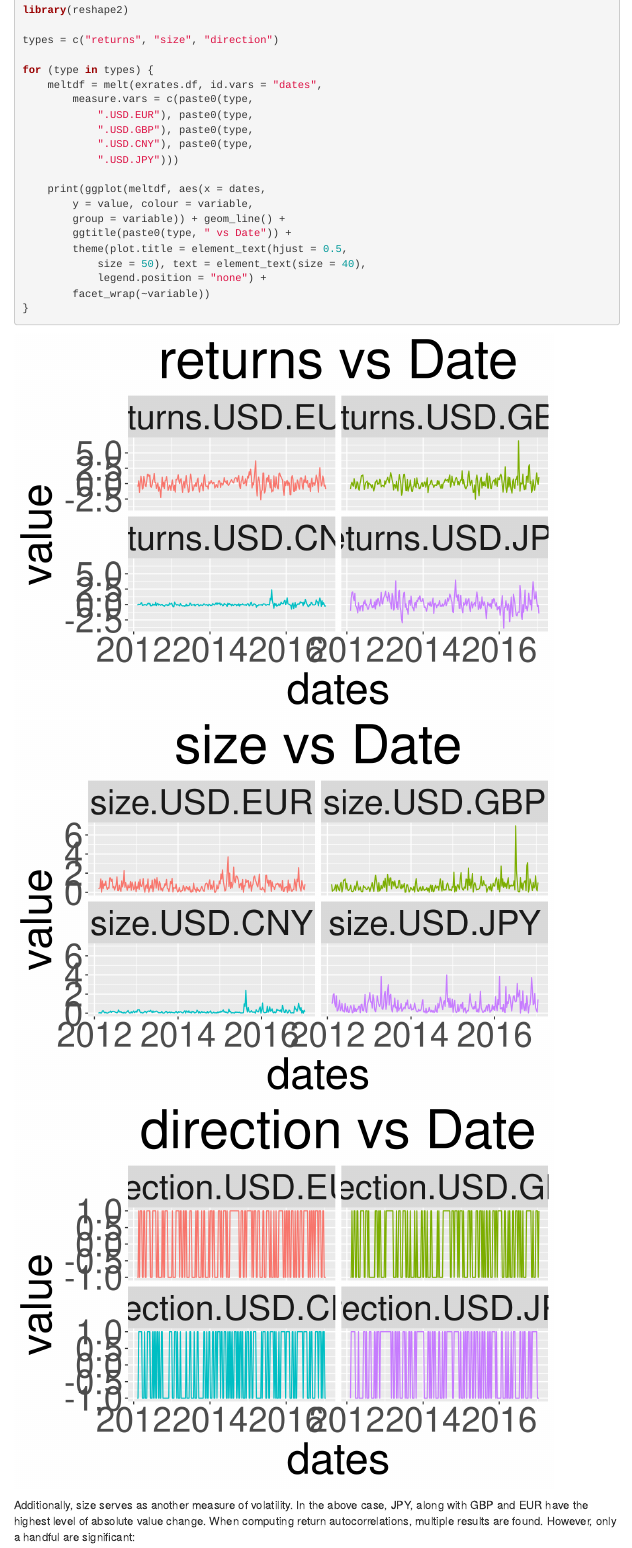
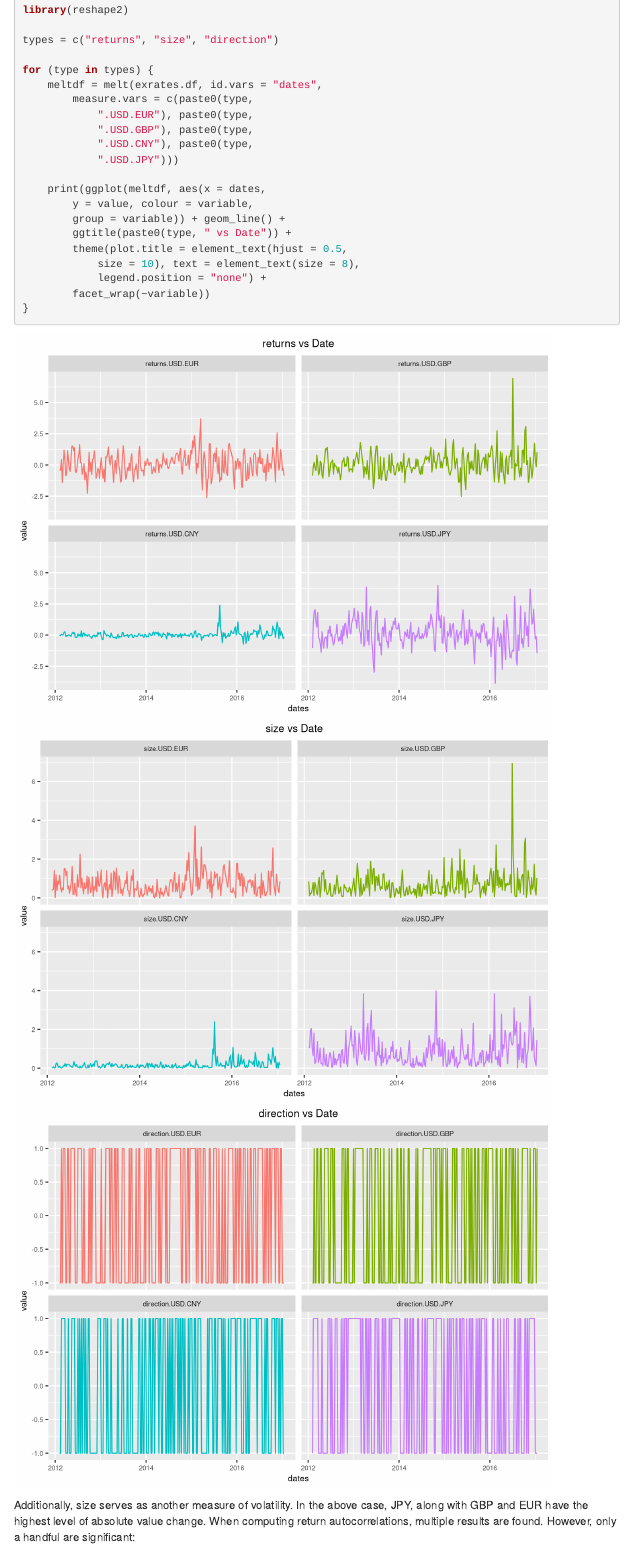
Before and after one commit to kguillen26/FIN654-Project2, an R Markdown document (Lastname-Firstname_Project2.Rmd): the page in a window 1100 px wide, from 8570 px down. Rendered offline with R 4.5, knitr and Pandoc, with nearby package versions; code that draws random numbers runs with fixed seeds of ours; some code elsewhere in the file could not run offline; menus at the side of the page are left out.

Commit message:
Fix text size to fit better on Data Insight graphs

```diff
--- a/Lastname-Firstname_Project2.Rmd
+++ b/Lastname-Firstname_Project2.Rmd
@@ -606,8 +606,8 @@ for (type in types) {
           geom_line() +
           ggtitle(paste0(type, " vs Date")) +
           theme(plot.title =
-                  element_text(hjust = 0.5, size = 50),
-                text = element_text(size = 40),
+                  element_text(hjust = 0.5, size = 10),
+                text = element_text(size = 8),
                 legend.position = "none") +
           facet_wrap(~variable))
 }
```
